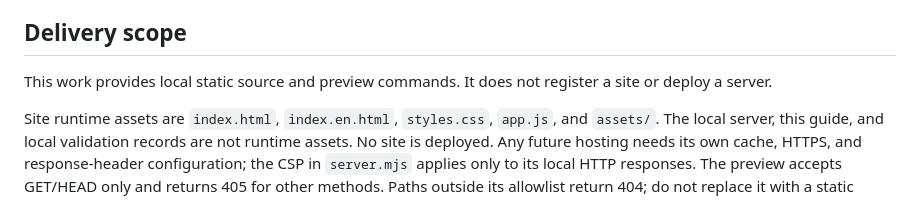
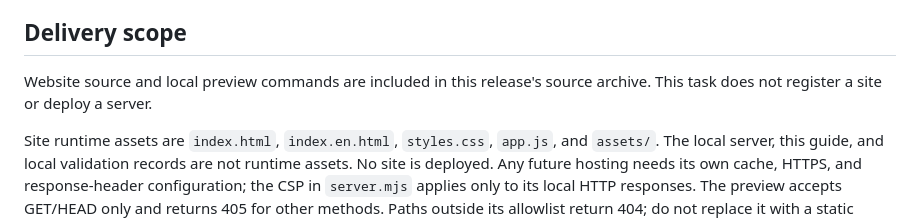
Before and after one commit to 2354634715/Pactick, a Markdown page: website/GUIDE.en.md, the part around the change. Drawn GitHub-style.

Commit message:
Clarify website source delivery without deployment

```diff
--- a/website/GUIDE.en.md
+++ b/website/GUIDE.en.md
@@ -63,6 +63,6 @@ Deleting, renaming, or restricting a GitHub asset can break a fixed link. The pa
 
 ## Delivery scope
 
-This work provides local static source and preview commands. It does not register a site or deploy a server.
+Website source and local preview commands are included in this release's source archive. This task does not register a site or deploy a server.
 
 Site runtime assets are `index.html`, `index.en.html`, `styles.css`, `app.js`, and `assets/`. The local server, this guide, and local validation records are not runtime assets. No site is deployed. Any future hosting needs its own cache, HTTPS, and response-header configuration; the CSP in `server.mjs` applies only to its local HTTP responses. The preview accepts GET/HEAD only and returns 405 for other methods. Paths outside its allowlist return 404; do not replace it with a static server for the entire repository.
```
Also changed, not shown: website/GUIDE.md (+1 -1 lines).
